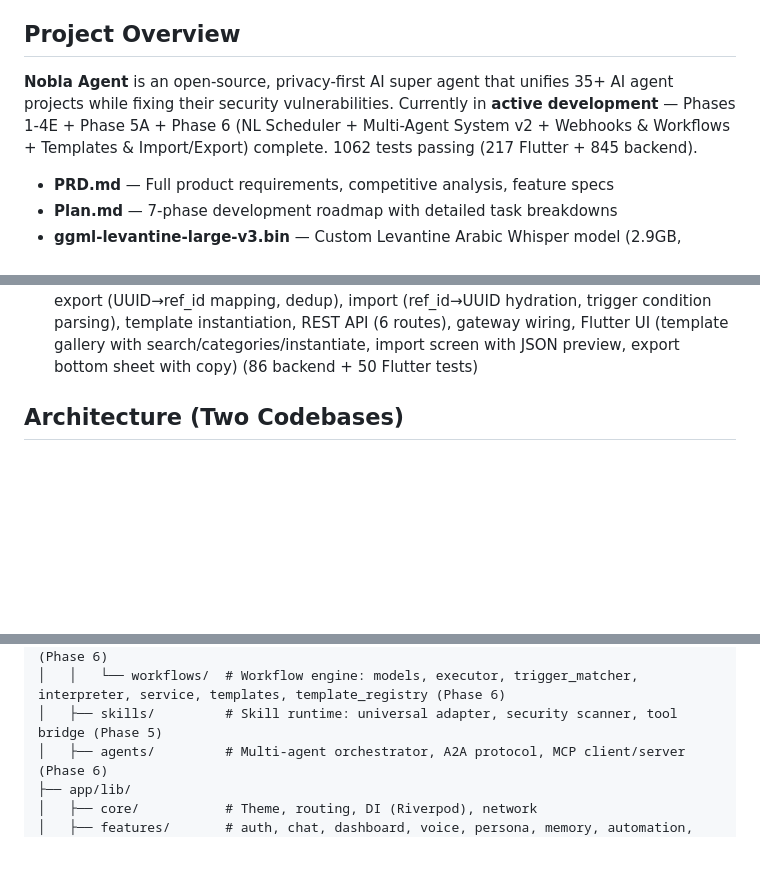
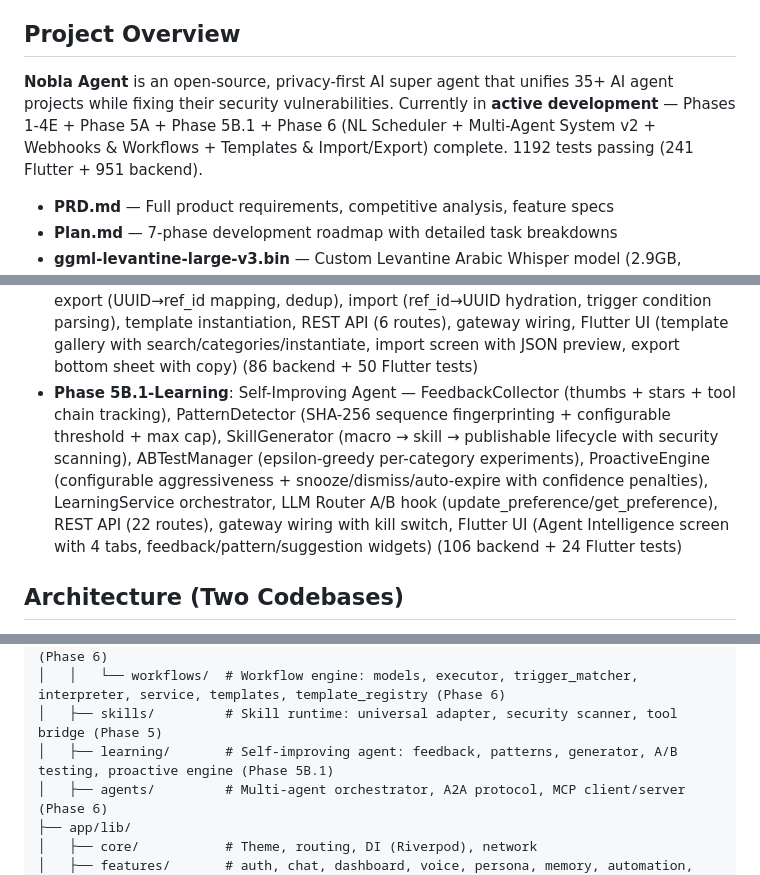
Before and after one commit to NABILNET-ORG/Nobla-SuperAgent, a Markdown page: CLAUDE.md, 3 parts joined by grey strips. GitHub-like rendering; blank space fills up the shorter version.

Commit message:
docs: update CLAUDE.md for Phase 5B.1 Self-Improving Agent completion
Co-Authored-By: Claude Opus 4.6 (1M context) <noreply@anthropic.com>

```diff
--- a/CLAUDE.md
+++ b/CLAUDE.md
@@ -4,7 +4,7 @@ This file provides guidance to Claude Code (claude.ai/code) when working with co
 
 ## Project Overview
 
-**Nobla Agent** is an open-source, privacy-first AI super agent that unifies 35+ AI agent projects while fixing their security vulnerabilities. Currently in **active development** — Phases 1-4E + Phase 5A + Phase 6 (NL Scheduler + Multi-Agent System v2 + Webhooks & Workflows + Templates & Import/Export) complete. 1062 tests passing (217 Flutter + 845 backend).
+**Nobla Agent** is an open-source, privacy-first AI super agent that unifies 35+ AI agent projects while fixing their security vulnerabilities. Currently in **active development** — Phases 1-4E + Phase 5A + Phase 5B.1 + Phase 6 (NL Scheduler + Multi-Agent System v2 + Webhooks & Workflows + Templates & Import/Export) complete. 1192 tests passing (241 Flutter + 951 backend).
 
 - **PRD.md** — Full product requirements, competitive analysis, feature specs
 - **Plan.md** — 7-phase development roadmap with detailed task breakdowns
@@ -27,6 +27,7 @@ This file provides guidance to Claude Code (claude.ai/code) when working with co
 - **Phase 6-Webhooks**: Webhook system — pluggable signature verification (HMAC-SHA256/SHA1 + custom), inbound/outbound webhooks, exponential retry, dead letter queue with user notifications, health monitoring, REST API (110 tests)
 - **Phase 6-Workflows**: Workflow engine — DAG execution (topological sort + asyncio.gather tiers), 6 step types (tool/agent/condition/webhook/delay/approval), named condition branches, trigger matching (fnmatch + payload conditions + dedup), NL interpreter with heuristic fallback, workflow versioning, WorkflowService + REST API, Flutter UI (automation tab, workflow list with filters, webhook management, interactive DAG visualization with tappable nodes + live execution, NL creator with source attribution chips, detail screen) (258 backend + 82 Flutter tests)
 - **Phase 6-Templates**: Workflow Templates + Import/Export — WorkflowTemplate model with TemplateCategory enum (8 categories), TemplateStep/TemplateTrigger portable format, WorkflowExportData envelope with `$nobla_version` schema versioning, TemplateRegistry with 5 bundled templates (GitHub CI Notifier, Scheduled Backup, Webhook Relay, Approval Chain, Data Pipeline), search/filter by category/tags/query, export (UUID→ref_id mapping, dedup), import (ref_id→UUID hydration, trigger condition parsing), template instantiation, REST API (6 routes), gateway wiring, Flutter UI (template gallery with search/categories/instantiate, import screen with JSON preview, export bottom sheet with copy) (86 backend + 50 Flutter tests)
+- **Phase 5B.1-Learning**: Self-Improving Agent — FeedbackCollector (thumbs + stars + tool chain tracking), PatternDetector (SHA-256 sequence fingerprinting + configurable threshold + max cap), SkillGenerator (macro → skill → publishable lifecycle with security scanning), ABTestManager (epsilon-greedy per-category experiments), ProactiveEngine (configurable aggressiveness + snooze/dismiss/auto-expire with confidence penalties), LearningService orchestrator, LLM Router A/B hook (update_preference/get_preference), REST API (22 routes), gateway wiring with kill switch, Flutter UI (Agent Intelligence screen with 4 tabs, feedback/pattern/suggestion widgets) (106 backend + 24 Flutter tests)
 
 ## Architecture (Two Codebases)
 
@@ -107,6 +108,7 @@ nobla-agent/
 │   │   ├── webhooks/   # Webhook system: models, verification, manager, outbound (Phase 6)
 │   │   └── workflows/  # Workflow engine: models, executor, trigger_matcher, interpreter, service, templates, template_registry (Phase 6)
 │   ├── skills/         # Skill runtime: universal adapter, security scanner, tool bridge (Phase 5)
+│   ├── learning/       # Self-improving agent: feedback, patterns, generator, A/B testing, proactive engine (Phase 5B.1)
 │   ├── agents/         # Multi-agent orchestrator, A2A protocol, MCP client/server (Phase 6)
 ├── app/lib/
 │   ├── core/           # Theme, routing, DI (Riverpod), network
```
Also changed, not shown: other parts of CLAUDE.md (+1 -0 lines).
